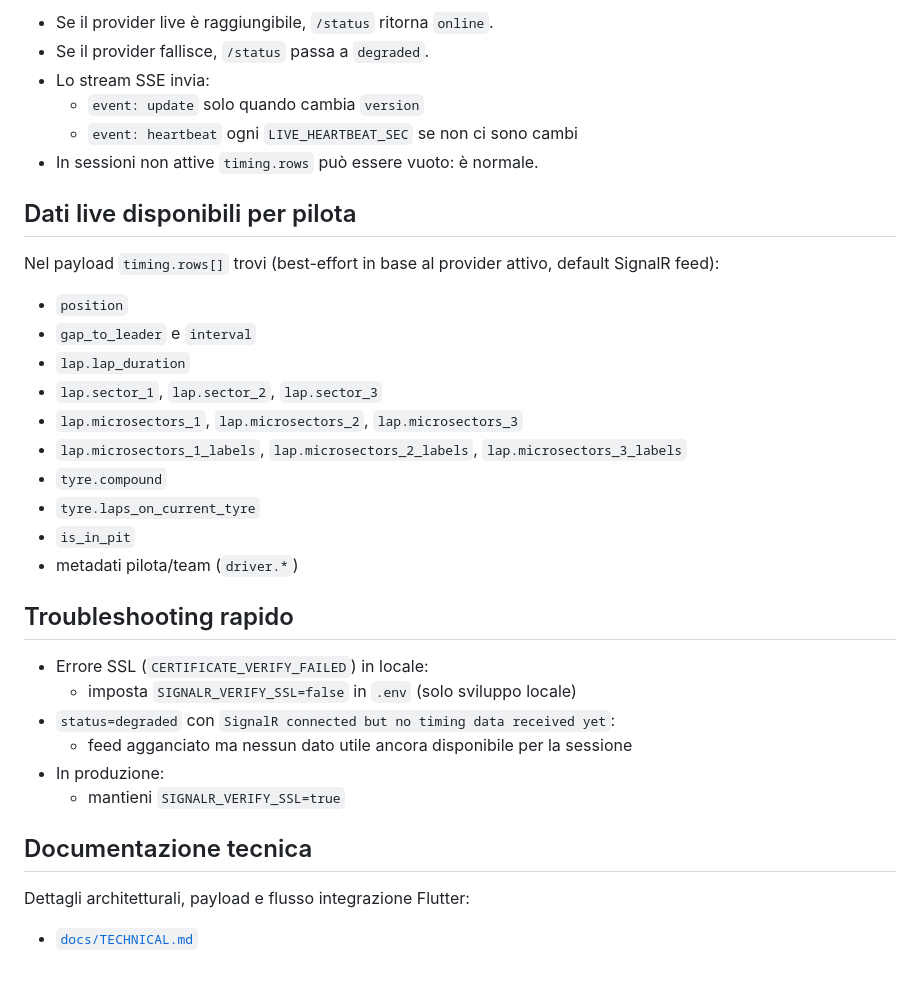
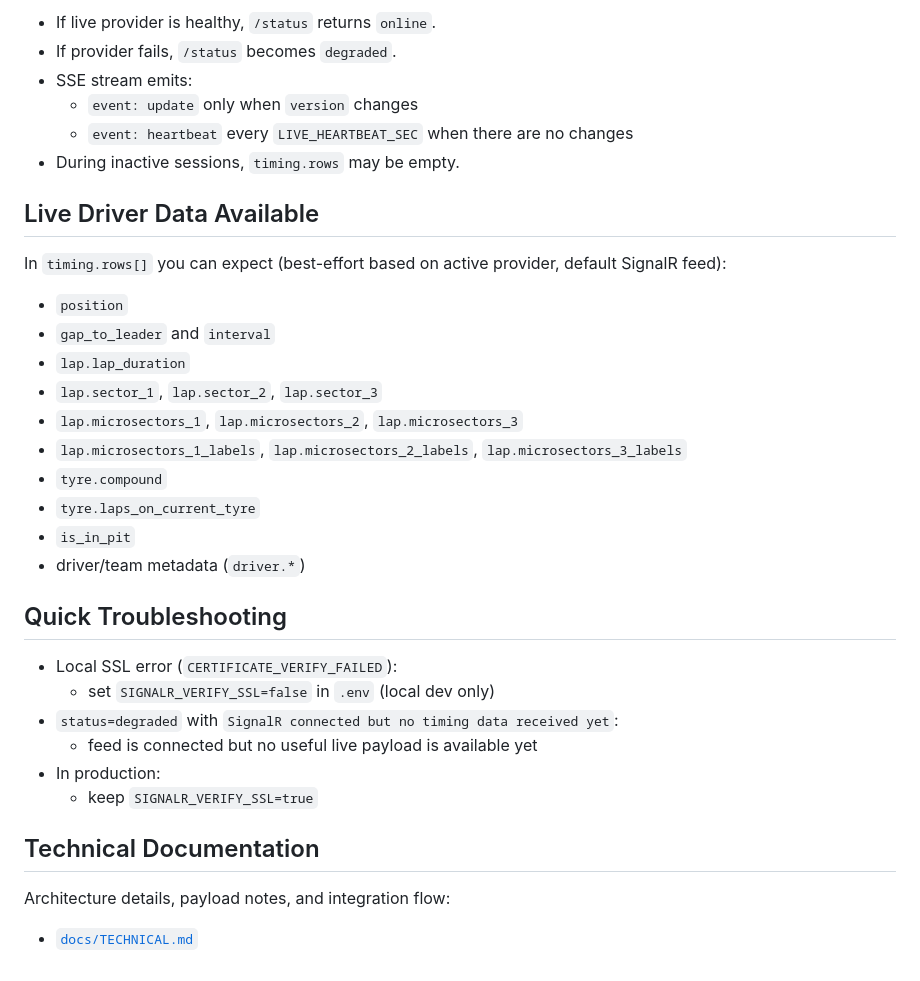
Before and after one commit to Al3x18/f1-race-room-backend, a Markdown page: README.md, the part around one of its changes. Rendered like a GitHub page.

```diff
--- a/README.md
+++ b/README.md
@@ -83,17 +83,17 @@ curl -v "http://localhost:5050/get-telemetry?year=2024&trackName=Monaco&session=
 
-- Se il provider live è raggiungibile, `/status` ritorna `online`.
-- Se il provider fallisce, `/status` passa a `degraded`.
-- Lo stream SSE invia:
-  - `event: update` solo quando cambia `version`
-  - `event: heartbeat` ogni `LIVE_HEARTBEAT_SEC` se non ci sono cambi
-- In sessioni non attive `timing.rows` può essere vuoto: è normale.
+- If live provider is healthy, `/status` returns `online`.
+- If provider fails, `/status` becomes `degraded`.
+- SSE stream emits:
+  - `event: update` only when `version` changes
+  - `event: heartbeat` every `LIVE_HEARTBEAT_SEC` when there are no changes
+- During inactive sessions, `timing.rows` may be empty.
 
-## Dati live disponibili per pilota
+## Live Driver Data Available
 
-Nel payload `timing.rows[]` trovi (best-effort in base al provider attivo, default SignalR feed):
+In `timing.rows[]` you can expect (best-effort based on active provider, default SignalR feed):
 
 - `position`
-- `gap_to_leader` e `interval`
+- `gap_to_leader` and `interval`
 - `lap.lap_duration`
 - `lap.sector_1`, `lap.sector_2`, `lap.sector_3`
 - `lap.microsectors_1`, `lap.microsectors_2`, `lap.microsectors_3`
@@ -101,19 +101,19 @@ Nel payload `timing.rows[]` trovi (best-effort in base al provider attivo, defau
 - `tyre.compound`
 - `tyre.laps_on_current_tyre`
 - `is_in_pit`
-- metadati pilota/team (`driver.*`)
+- driver/team metadata (`driver.*`)
 
-## Troubleshooting rapido
+## Quick Troubleshooting
 
-- Errore SSL (`CERTIFICATE_VERIFY_FAILED`) in locale:
-  - imposta `SIGNALR_VERIFY_SSL=false` in `.env` (solo sviluppo locale)
-- `status=degraded` con `SignalR connected but no timing data received yet`:
-  - feed agganciato ma nessun dato utile ancora disponibile per la sessione
-- In produzione:
-  - mantieni `SIGNALR_VERIFY_SSL=true`
+- Local SSL error (`CERTIFICATE_VERIFY_FAILED`):
+  - set `SIGNALR_VERIFY_SSL=false` in `.env` (local dev only)
+- `status=degraded` with `SignalR connected but no timing data received yet`:
+  - feed is connected but no useful live payload is available yet
+- In production:
+  - keep `SIGNALR_VERIFY_SSL=true`
 
-## Documentazione tecnica
+## Technical Documentation
 
-Dettagli architetturali, payload e flusso integrazione Flutter:
+Architecture details, payload notes, and integration flow:
 
 - [`docs/TECHNICAL.md`](docs/TECHNICAL.md)
```
Also changed, not shown: other parts of README.md (+21 -21 lines).
